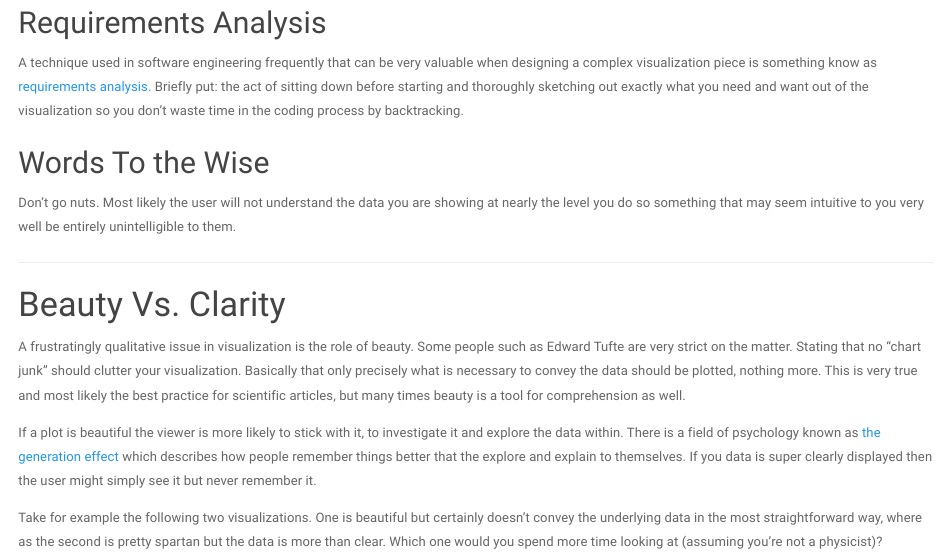
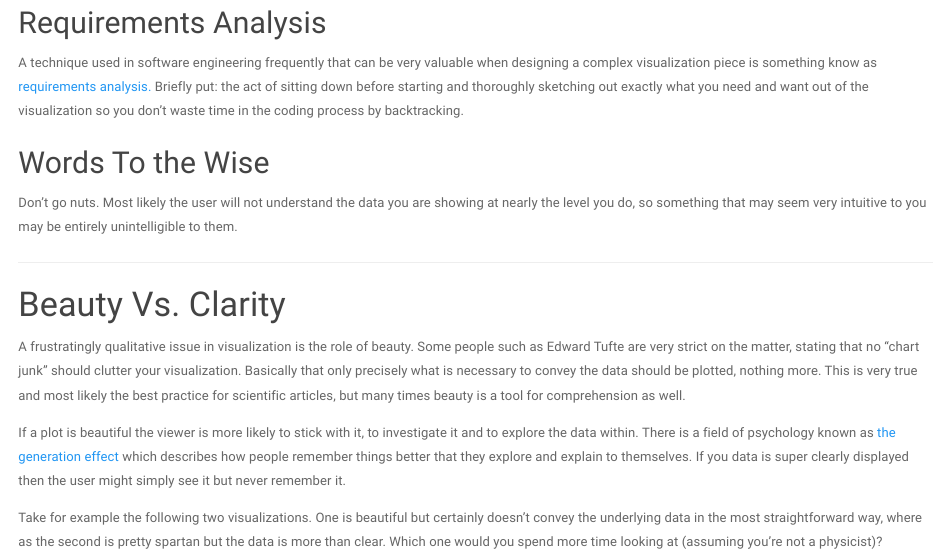
Before and after one commit to nstrayer/visualization_in_r, an R Markdown document (presentation.Rmd): the page in a window 1100 px wide, from 18210 px down. Rendered offline with R 4.5, knitr and Pandoc, with nearby package versions; code that draws random numbers runs with fixed seeds of ours; some code elsewhere in the file could not run offline.

Commit message:
small grammar things

```diff
--- a/presentation.Rmd
+++ b/presentation.Rmd
@@ -526,15 +526,15 @@ A technique used in software engineering frequently that can be very valuable wh
 
 ## <a name="advice"></a>Words To the Wise
 
-Don't go nuts. Most likely the user will not understand the data you are showing at nearly the level you do so something that may seem intuitive to you very well be entirely unintelligible to them.
+Don't go nuts. Most likely the user will not understand the data you are showing at nearly the level you do, so something that may seem very intuitive to you may be entirely unintelligible to them.
 
 ---
 
 # <a name="beauty_clarity"></a>Beauty Vs. Clarity
 
-A frustratingly qualitative issue in visualization is the role of beauty. Some people such as Edward Tufte are very strict on the matter. Stating that no "chart junk" should clutter your visualization. Basically that only precisely what is necessary to convey the data should be plotted, nothing more. This is very true and most likely the best practice for scientific articles, but many times beauty is a tool for comprehension as well.
+A frustratingly qualitative issue in visualization is the role of beauty. Some people such as Edward Tufte are very strict on the matter, stating that no "chart junk" should clutter your visualization. Basically that only precisely what is necessary to convey the data should be plotted, nothing more. This is very true and most likely the best practice for scientific articles, but many times beauty is a tool for comprehension as well.
 
-If a plot is beautiful the viewer is more likely to stick with it, to investigate it and explore the data within. There is a field of psychology known as [the generation effect](https://en.wikipedia.org/wiki/Generation_effect) which describes how people remember things better that the explore and explain to themselves. If you data is super clearly displayed then the user might simply see it but never remember it.
+If a plot is beautiful the viewer is more likely to stick with it, to investigate it and to explore the data within. There is a field of psychology known as [the generation effect](https://en.wikipedia.org/wiki/Generation_effect) which describes how people remember things better that they explore and explain to themselves. If you data is super clearly displayed then the user might simply see it but never remember it.
 
 Take for example the following two visualizations. One is beautiful but certainly doesn't convey the underlying data in the most straightforward way, where as the second is pretty spartan but the data is more than clear. Which one would you spend more time looking at (assuming you're not a physicist)?
 
```
